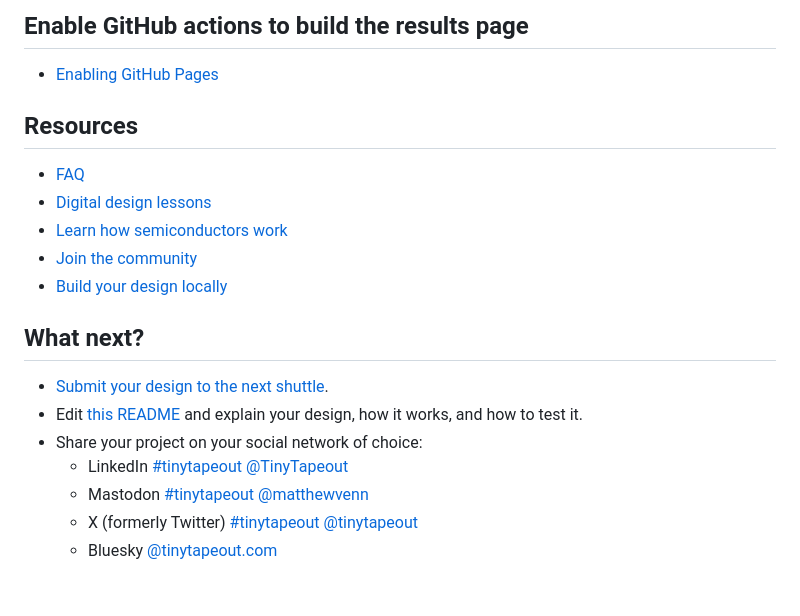
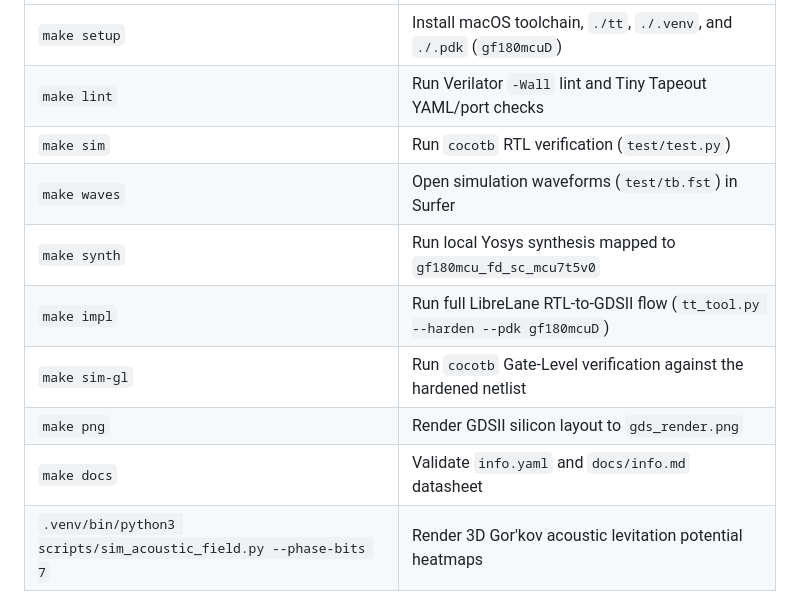
Before and after one commit to AyushmanMalla/tt-ayushmanttdesign, a Markdown page: README.md, the part around one of its changes. Drawn GitHub-style.

```diff
--- a/README.md
+++ b/README.md
@@ -49,21 +24,10 @@ source env.sh
-## Enable GitHub actions to build the results page
-
-- [Enabling GitHub Pages](https://tinytapeout.com/faq/#my-github-action-is-failing-on-the-pages-part)
-
-## Resources
-
-- [FAQ](https://tinytapeout.com/faq/)
-- [Digital design lessons](https://tinytapeout.com/digital_design/)
-- [Learn how semiconductors work](https://tinytapeout.com/siliwiz/)
-- [Join the community](https://tinytapeout.com/discord)
-- [Build your design locally](https://www.tinytapeout.com/guides/local-hardening/)
-
-## What next?
-
-- [Submit your design to the next shuttle](https://app.tinytapeout.com/).
-- Edit [this README](README.md) and explain your design, how it works, and how to test it.
-- Share your project on your social network of choice:
-  - LinkedIn [#tinytapeout](https://www.linkedin.com/search/results/content/?keywords=%23tinytapeout) [@TinyTapeout](https://www.linkedin.com/company/100708654/)
-  - Mastodon [#tinytapeout](https://chaos.social/tags/tinytapeout) [@matthewvenn](https://chaos.social/@matthewvenn)
-  - X (formerly Twitter) [#tinytapeout](https://twitter.com/hashtag/tinytapeout) [@tinytapeout](https://twitter.com/tinytapeout)
-  - Bluesky [@tinytapeout.com](https://bsky.app/profile/tinytapeout.com)
+| `make setup` | Install macOS toolchain, `./tt`, `./.venv`, and `./.pdk` (`gf180mcuD`) |
+| `make lint` | Run Verilator `-Wall` lint and Tiny Tapeout YAML/port checks |
+| `make sim` | Run `cocotb` RTL verification (`test/test.py`) |
+| `make waves` | Open simulation waveforms (`test/tb.fst`) in Surfer |
+| `make synth` | Run local Yosys synthesis mapped to `gf180mcu_fd_sc_mcu7t5v0` |
+| `make impl` | Run full LibreLane RTL-to-GDSII flow (`tt_tool.py --harden --pdk gf180mcuD`) |
+| `make sim-gl` | Run `cocotb` Gate-Level verification against the hardened netlist |
+| `make png` | Render GDSII silicon layout to `gds_render.png` |
+| `make docs` | Validate `info.yaml` and `docs/info.md` datasheet |
+| `.venv/bin/python3 scripts/sim_acoustic_field.py --phase-bits 7` | Render 3D Gor'kov acoustic levitation potential heatmaps |
```
Also changed, not shown: other parts of README.md (+15 -40 lines), docs/PRD.md (added, +115 -0 lines), docs/RESULTS.md (added, +78 -0 lines), docs/info.md (+34 -11 lines), docs/images/acoustic_trap_xz.png (added), docs/images/aether16_concept.jpg (added), docs/images/gds_render.jpg (added), 4 other files.
